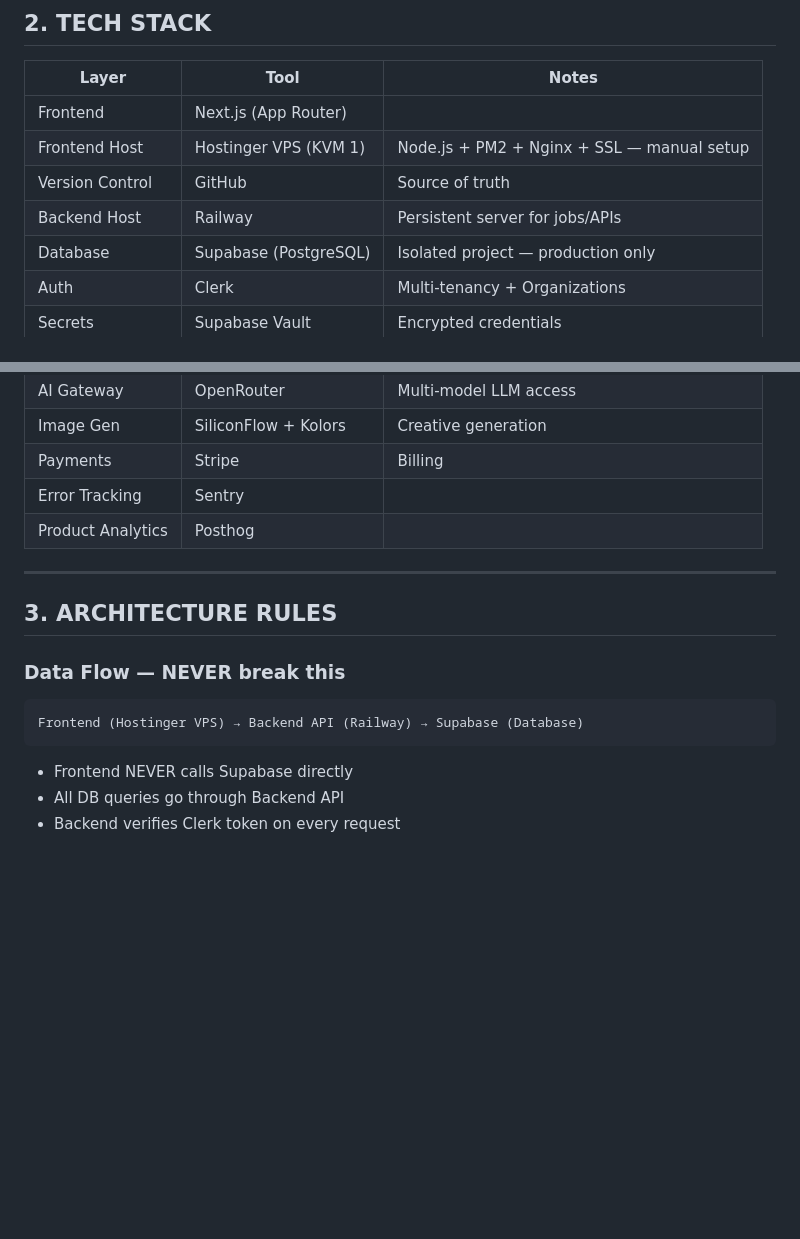
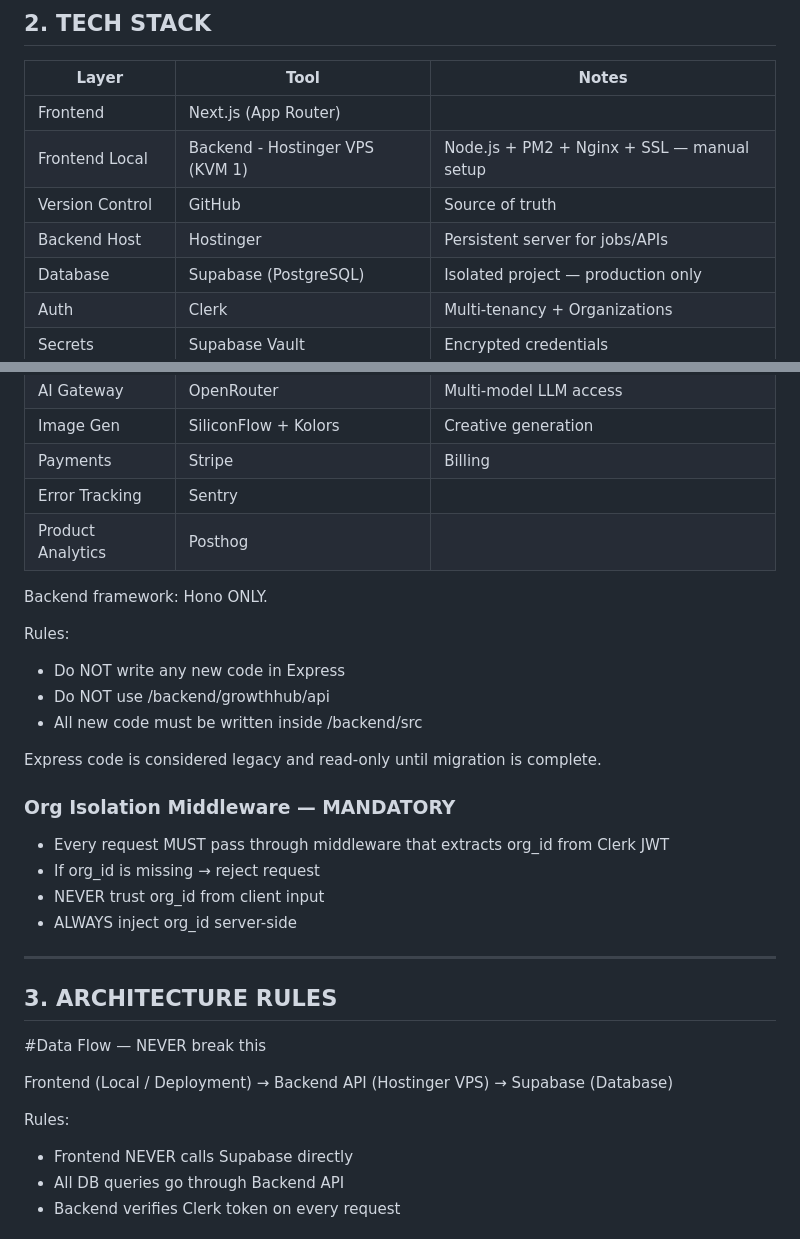
Before and after one commit to mohamedfouadbadr89-dev/growthhub, a Markdown page: CLAUDE.md, 2 parts joined by grey strips. Drawn GitHub-style; blank space fills up the shorter version.

Commit message:
update CLAUDE.md (fix backend host + data flow + org middleware)

````diff
--- a/CLAUDE.md
+++ b/CLAUDE.md
@@ -24,9 +24,9 @@ Data → Insight → Decision → Action → Result → Learning → Better Deci
 | Layer | Tool | Notes |
 |-------|------|-------|
 | Frontend | Next.js (App Router) | |
-| Frontend Host | Hostinger VPS (KVM 1) | Node.js + PM2 + Nginx + SSL — manual setup |
+| Frontend Local | Backend - Hostinger VPS (KVM 1) | Node.js + PM2 + Nginx + SSL — manual setup |
 | Version Control | GitHub | Source of truth |
-| Backend Host | Railway | Persistent server for jobs/APIs |
+| Backend Host | Hostinger | Persistent server for jobs/APIs |
 | Database | Supabase (PostgreSQL) | Isolated project — production only |
 | Auth | Clerk | Multi-tenancy + Organizations |
 | Secrets | Supabase Vault | Encrypted credentials |
@@ -40,14 +40,30 @@ Data → Insight → Decision → Action → Result → Learning → Better Deci
 | Error Tracking | Sentry | |
 | Product Analytics | Posthog | |
 
+Backend framework: Hono ONLY.
+
+Rules:
+- Do NOT write any new code in Express
+- Do NOT use /backend/growthhub/api
+- All new code must be written inside /backend/src
+
+Express code is considered legacy and read-only until migration is complete.
+
+### Org Isolation Middleware — MANDATORY
+
+- Every request MUST pass through middleware that extracts org_id from Clerk JWT
+- If org_id is missing → reject request
+- NEVER trust org_id from client input
+- ALWAYS inject org_id server-side
 ---
 
 ## 3. ARCHITECTURE RULES
 
-### Data Flow — NEVER break this
-```
-Frontend (Hostinger VPS) → Backend API (Railway) → Supabase (Database)
-```
+#Data Flow — NEVER break this
+
+Frontend (Local / Deployment) → Backend API (Hostinger VPS) → Supabase (Database)
+
+Rules:
 - Frontend NEVER calls Supabase directly
 - All DB queries go through Backend API
 - Backend verifies Clerk token on every request
````
